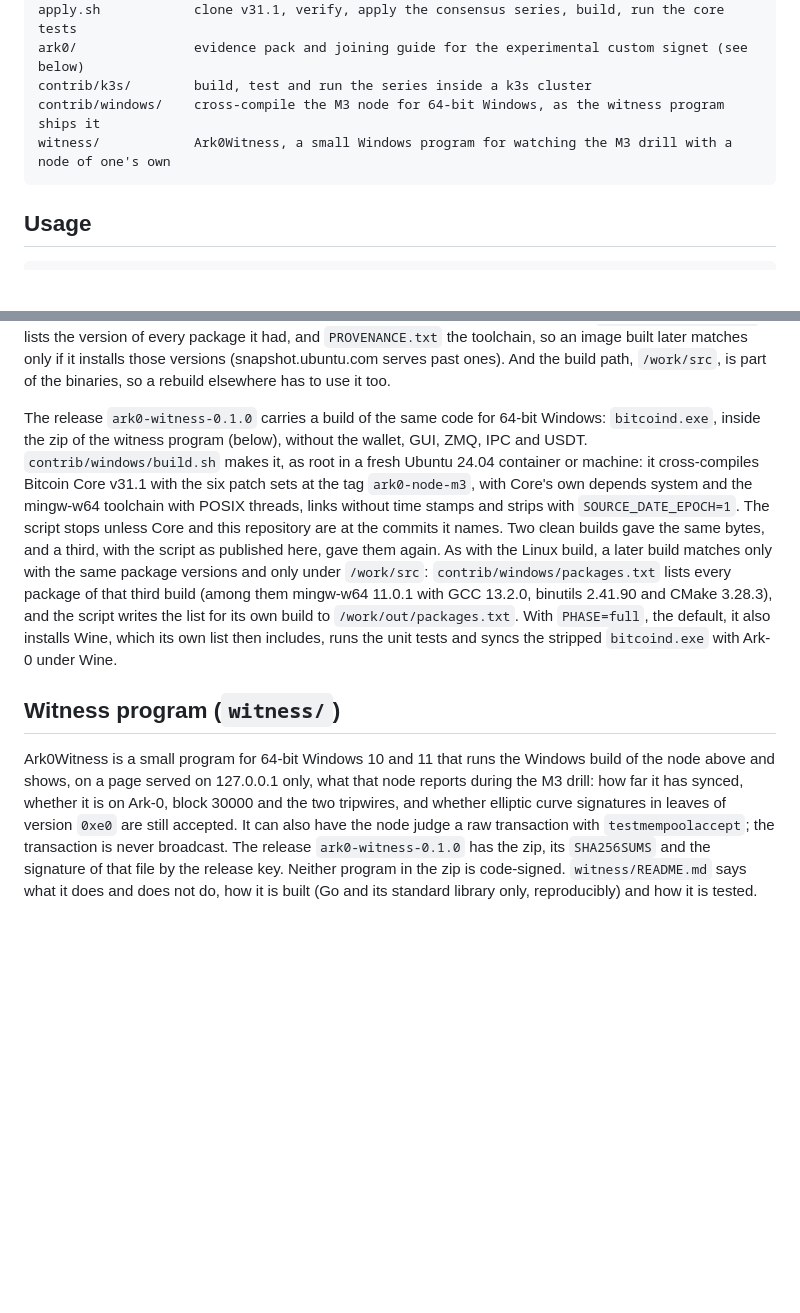
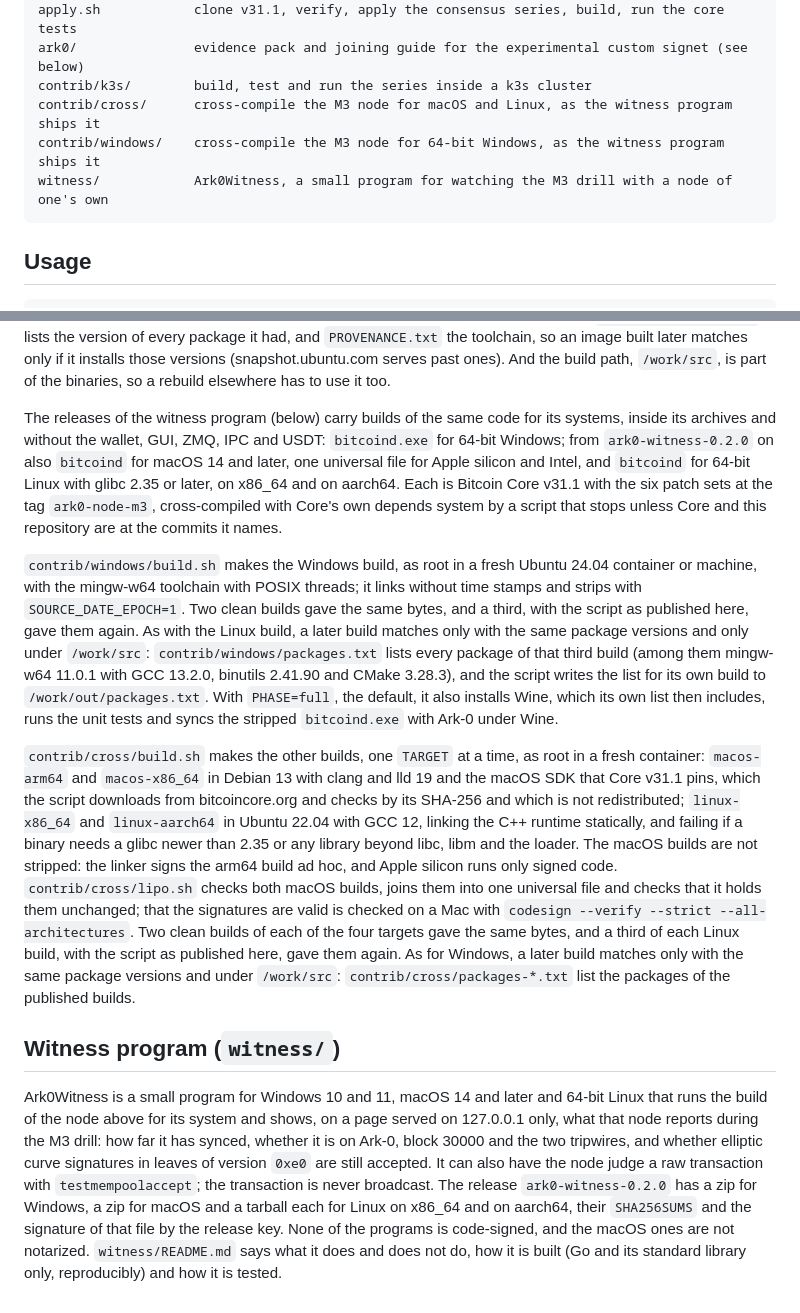
Before and after one commit to duncan0k/bitcoin-p2mr-patches, a Markdown page: README.md, 2 parts joined by grey strips. Rendered like a GitHub page; blank space fills up the shorter version.

Commit message:
README: prebuilt nodes for macOS and Linux (contrib/cross), and the witness program for Windows, macOS and Linux from ark0-witness 0.2.0

````diff
--- a/README.md
+++ b/README.md
@@ -45,8 +45,9 @@ SHA256SUMS-m3       checksums of the M3 patches
 apply.sh            clone v31.1, verify, apply the consensus series, build, run the core tests
 ark0/               evidence pack and joining guide for the experimental custom signet (see below)
 contrib/k3s/        build, test and run the series inside a k3s cluster
+contrib/cross/      cross-compile the M3 node for macOS and Linux, as the witness program ships it
 contrib/windows/    cross-compile the M3 node for 64-bit Windows, as the witness program ships it
-witness/            Ark0Witness, a small Windows program for watching the M3 drill with a node of one's own
+witness/            Ark0Witness, a small program for watching the M3 drill with a node of one's own
 ```
 
 ## Usage
@@ -464,26 +465,44 @@ versions: the archive's `BUILDER-PACKAGES.txt` lists the version of every packag
 (snapshot.ubuntu.com serves past ones). And the build path, `/work/src`, is part of the binaries, so a
 rebuild elsewhere has to use it too.
 
-The release `ark0-witness-0.1.0` carries a build of the same code for 64-bit Windows: `bitcoind.exe`, inside
-the zip of the witness program (below), without the wallet, GUI, ZMQ, IPC and USDT. `contrib/windows/build.sh`
-makes it, as root in a fresh Ubuntu 24.04 container or machine: it cross-compiles Bitcoin Core v31.1 with
-the six patch sets at the tag `ark0-node-m3`, with Core's own depends system and the mingw-w64 toolchain
-with POSIX threads, links without time stamps and strips with `SOURCE_DATE_EPOCH=1`. The script stops
-unless Core and this repository are at the commits it names. Two clean builds gave the same bytes, and a
-third, with the script as published here, gave them again. As with the Linux build, a later build matches
-only with the same package versions and only under `/work/src`: `contrib/windows/packages.txt` lists every
-package of that third build (among them mingw-w64 11.0.1 with GCC 13.2.0, binutils 2.41.90 and CMake
-3.28.3), and the script writes the list for its own build to `/work/out/packages.txt`. With `PHASE=full`,
-the default, it also installs Wine, which its own list then includes, runs the unit tests and syncs the
-stripped `bitcoind.exe` with Ark-0 under Wine.
+The releases of the witness program (below) carry builds of the same code for its systems, inside its
+archives and without the wallet, GUI, ZMQ, IPC and USDT: `bitcoind.exe` for 64-bit Windows; from
+`ark0-witness-0.2.0` on also `bitcoind` for macOS 14 and later, one universal file for Apple silicon and
+Intel, and `bitcoind` for 64-bit Linux with glibc 2.35 or later, on x86_64 and on aarch64. Each is Bitcoin
+Core v31.1 with the six patch sets at the tag `ark0-node-m3`, cross-compiled with Core's own depends system
+by a script that stops unless Core and this repository are at the commits it names.
+
+`contrib/windows/build.sh` makes the Windows build, as root in a fresh Ubuntu 24.04 container or machine,
+with the mingw-w64 toolchain with POSIX threads; it links without time stamps and strips with
+`SOURCE_DATE_EPOCH=1`. Two clean builds gave the same bytes, and a third, with the script as published
+here, gave them again. As with the Linux build, a later build matches only with the same package versions
+and only under `/work/src`: `contrib/windows/packages.txt` lists every package of that third build (among
+them mingw-w64 11.0.1 with GCC 13.2.0, binutils 2.41.90 and CMake 3.28.3), and the script writes the list
+for its own build to `/work/out/packages.txt`. With `PHASE=full`, the default, it also installs Wine, which
+its own list then includes, runs the unit tests and syncs the stripped `bitcoind.exe` with Ark-0 under Wine.
+
+`contrib/cross/build.sh` makes the other builds, one `TARGET` at a time, as root in a fresh container:
+`macos-arm64` and `macos-x86_64` in Debian 13 with clang and lld 19 and the macOS SDK that Core v31.1 pins,
+which the script downloads from bitcoincore.org and checks by its SHA-256 and which is not redistributed;
+`linux-x86_64` and `linux-aarch64` in Ubuntu 22.04 with GCC 12, linking the C++ runtime statically, and
+failing if a binary needs a glibc newer than 2.35 or any library beyond libc, libm and the loader. The macOS
+builds are not stripped: the linker signs the arm64 build ad hoc, and Apple silicon runs only signed code.
+`contrib/cross/lipo.sh` checks both macOS builds, joins them into one universal file and checks that it
+holds them unchanged; that the signatures are valid is checked on a Mac with `codesign --verify --strict
+--all-architectures`. Two clean builds of each of the four targets gave the same bytes, and a third of each
+Linux build, with the script as published here, gave them again. As for Windows, a later build matches only
+with the same package versions and under `/work/src`: `contrib/cross/packages-*.txt` list the packages of the
+published builds.
 
 ## Witness program (`witness/`)
 
-Ark0Witness is a small program for 64-bit Windows 10 and 11 that runs the Windows build of the node above
-and shows, on a page served on 127.0.0.1 only, what that node reports during the M3 drill: how far it has
-synced, whether it is on Ark-0, block 30000 and the two tripwires, and whether elliptic curve signatures in
-leaves of version `0xe0` are still accepted. It can also have the node judge a raw transaction with
-`testmempoolaccept`; the transaction is never broadcast. The release `ark0-witness-0.1.0` has the zip, its
-`SHA256SUMS` and the signature of that file by the release key. Neither program in the zip is code-signed.
+Ark0Witness is a small program for Windows 10 and 11, macOS 14 and later and 64-bit Linux that runs the
+build of the node above for its system and shows, on a page served on 127.0.0.1 only, what that node
+reports during the M3 drill: how far it has synced, whether it is on Ark-0, block 30000 and the two
+tripwires, and whether elliptic curve signatures in leaves of version `0xe0` are still accepted. It can also
+have the node judge a raw transaction with `testmempoolaccept`; the transaction is never broadcast. The
+release `ark0-witness-0.2.0` has a zip for Windows, a zip for macOS and a tarball each for Linux on x86_64
+and on aarch64, their `SHA256SUMS` and the signature of that file by the release key. None of the programs
+is code-signed, and the macOS ones are not notarized.
 `witness/README.md` says what it does and does not do, how it is built (Go and its standard library only,
 reproducibly) and how it is tested.
````
